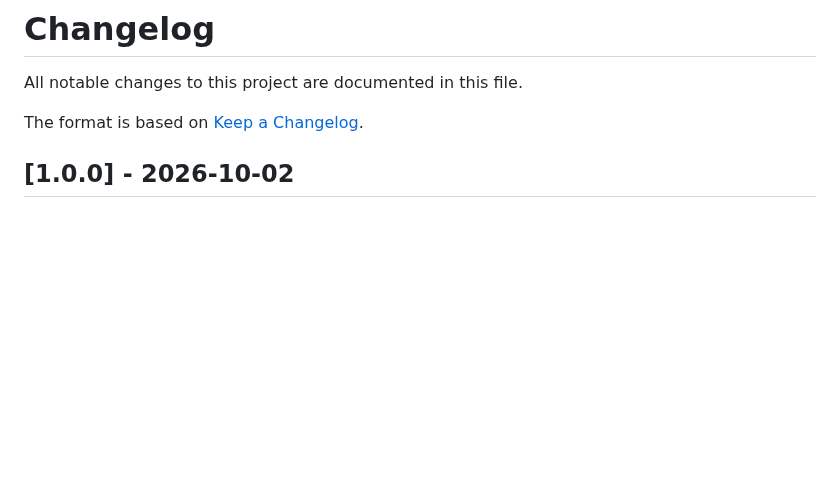
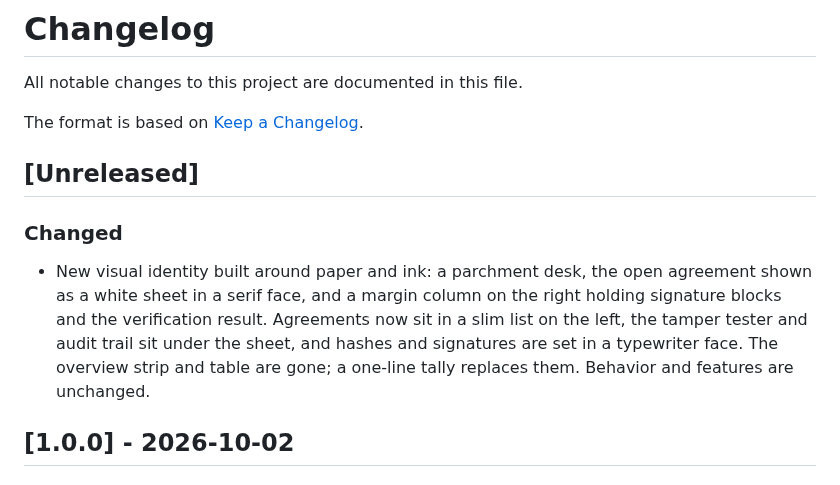
Before and after one commit to Taan1el/docutrust, a Markdown page: CHANGELOG.md, the part around the change. Drawn GitHub-style; blank space fills up the shorter version.

```diff
--- a/CHANGELOG.md
+++ b/CHANGELOG.md
@@ -3,6 +3,11 @@
 All notable changes to this project are documented in this file.
 
 The format is based on [Keep a Changelog](https://keepachangelog.com/en/1.1.0/).
+
+## [Unreleased]
+
+### Changed
+- New visual identity built around paper and ink: a parchment desk, the open agreement shown as a white sheet in a serif face, and a margin column on the right holding signature blocks and the verification result. Agreements now sit in a slim list on the left, the tamper tester and audit trail sit under the sheet, and hashes and signatures are set in a typewriter face. The overview strip and table are gone; a one-line tally replaces them. Behavior and features are unchanged.
 
 ## [1.0.0] - 2026-10-02
 
```
Also changed, not shown: README.md (+5 -5 lines), docs/screenshots/01-dashboard.png, docs/screenshots/02-agreement.png, docs/screenshots/03-tamper.png, docs/screenshots/04-mobile.png, 1 other file.
